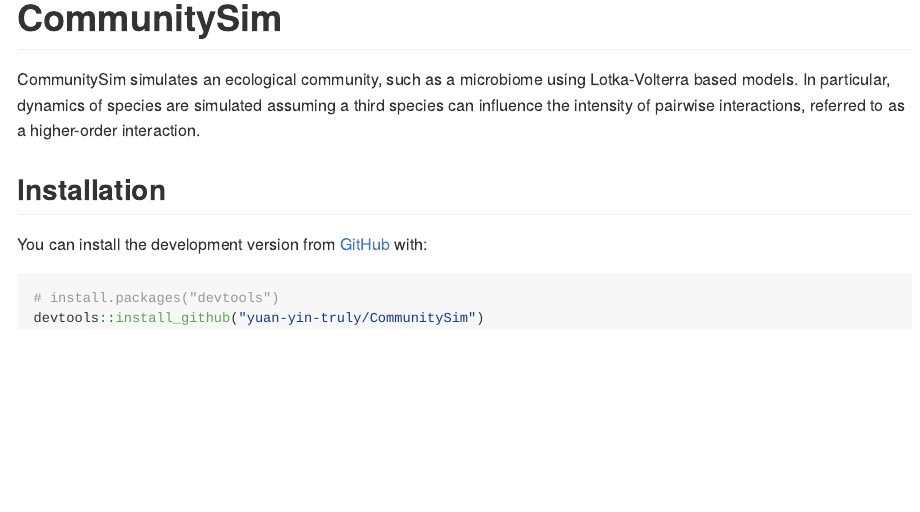
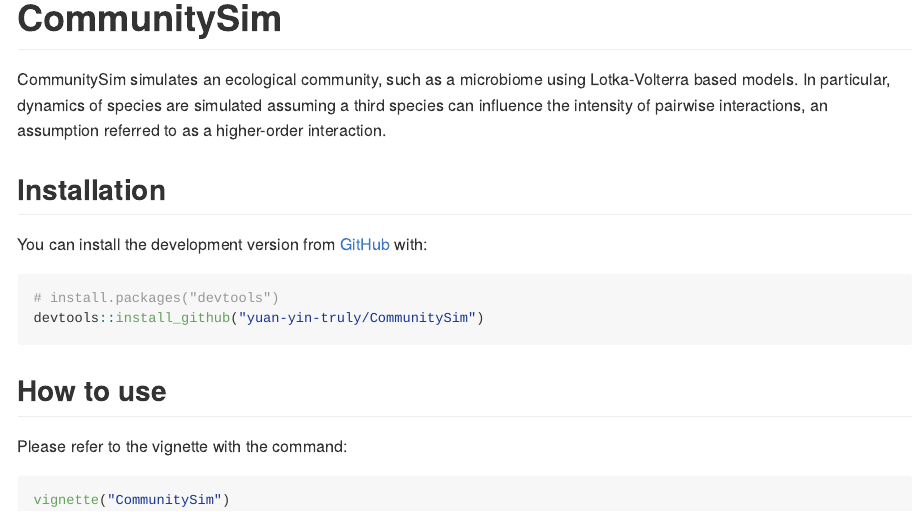
Before and after one commit to yuan-yin-truly/CommunitySim, an R Markdown document (README.Rmd): the page in a window 1100 px wide, from its top. The pictures show the output file README.md that the author committed with the source, drawn offline in the style of GitHub; badge pictures from the web are left out.

Commit message:
add vignette info to readme

````diff
--- a/README.Rmd
+++ b/README.Rmd
@@ -19,19 +19,21 @@ knitr::opts_chunk$set(
 [![R-CMD-check](https://github.com/yuan-yin-truly/CommunitySim/workflows/R-CMD-check/badge.svg)](https://github.com/yuan-yin-truly/CommunitySim/actions)
 <!-- badges: end -->
 
-CommunitySim simulates an ecological community, such as a microbiome using Lotka-Volterra based models. In particular, dynamics of species are simulated assuming a third species can influence the intensity of pairwise interactions, referred to as a higher-order interaction.
+CommunitySim simulates an ecological community, such as a microbiome using Lotka-Volterra based models. In particular, dynamics of species are simulated assuming a third species can influence the intensity of pairwise interactions, an assumption referred to as a higher-order interaction.
 
 ## Installation
 
-You can install the released version of CommunitySim from [CRAN](https://CRAN.R-project.org) with:
-
-``` r
-install.packages("CommunitySim")
-```
-
-And the development version from [GitHub](https://github.com/) with:
+You can install the development version from [GitHub](https://github.com/) with:
 
 ``` r
 # install.packages("devtools")
 devtools::install_github("yuan-yin-truly/CommunitySim")
 ```
+
+## How to use
+
+Please refer to the vignette with the command:
+
+``` r
+vignette("CommunitySim")
+```
````
Also changed, not shown: R/binaryInitState.R (+2 -1 lines), R/simulateCommunity.R (+1 -1 lines), README.md, 2 other files.
